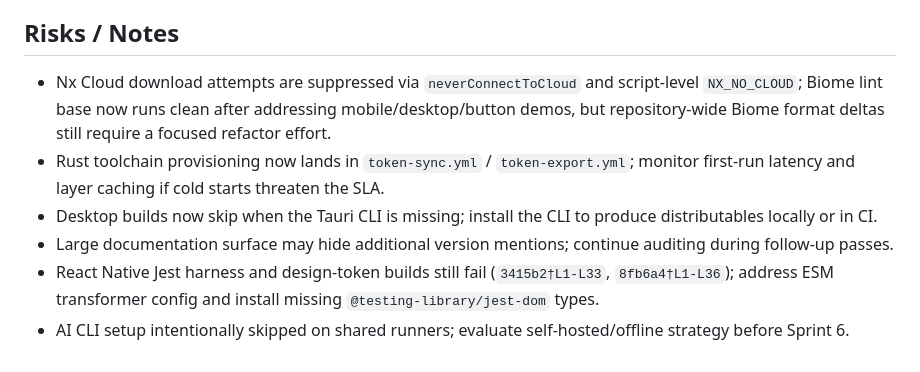
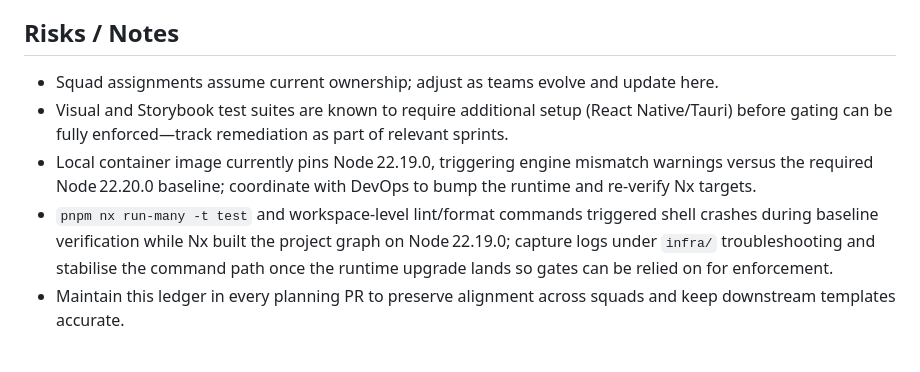
Before and after one commit to IAmJonoBo/mimic, a Markdown page: Next_Steps.md, the part around one of its changes. GitHub-like rendering.

Commit message:
docs: log automation audit blockers

```diff
--- a/Next_Steps.md
+++ b/Next_Steps.md
@@ -71,13 +70,13 @@
 
 ## Risks / Notes
 
-- Nx Cloud download attempts are suppressed via `neverConnectToCloud` and script-level `NX_NO_CLOUD`; Biome lint base now
-  runs clean after addressing mobile/desktop/button demos, but repository-wide Biome format deltas still require a focused
-  refactor effort.
-- Rust toolchain provisioning now lands in `token-sync.yml` / `token-export.yml`; monitor first-run latency and layer caching
-  if cold starts threaten the SLA.
-- Desktop builds now skip when the Tauri CLI is missing; install the CLI to produce distributables locally or in CI.
-- Large documentation surface may hide additional version mentions; continue auditing during follow-up passes.
-- React Native Jest harness and design-token builds still fail (`3415b2†L1-L33`, `8fb6a4†L1-L36`); address ESM transformer
-  config and install missing `@testing-library/jest-dom` types.
-- AI CLI setup intentionally skipped on shared runners; evaluate self-hosted/offline strategy before Sprint 6.
+- Squad assignments assume current ownership; adjust as teams evolve and update here.
+- Visual and Storybook test suites are known to require additional setup (React Native/Tauri)
+  before gating can be fully enforced—track remediation as part of relevant sprints.
+- Local container image currently pins Node 22.19.0, triggering engine mismatch warnings versus the
+  required Node 22.20.0 baseline; coordinate with DevOps to bump the runtime and re-verify Nx targets.
+- `pnpm nx run-many -t test` and workspace-level lint/format commands triggered shell crashes during
+  baseline verification while Nx built the project graph on Node 22.19.0; capture logs under
+  `infra/` troubleshooting and stabilise the command path once the runtime upgrade lands so gates can
+  be relied on for enforcement.
+- Maintain this ledger in every planning PR to preserve alignment across squads and keep downstream templates accurate.
```
Also changed, not shown: other parts of Next_Steps.md (+53 -54 lines).
